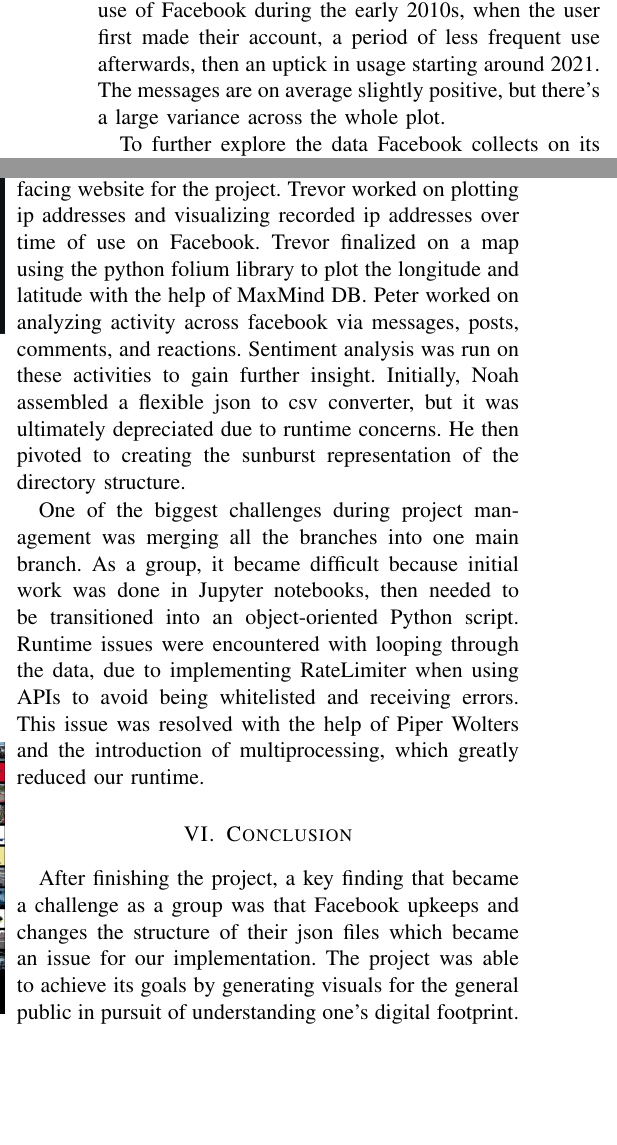
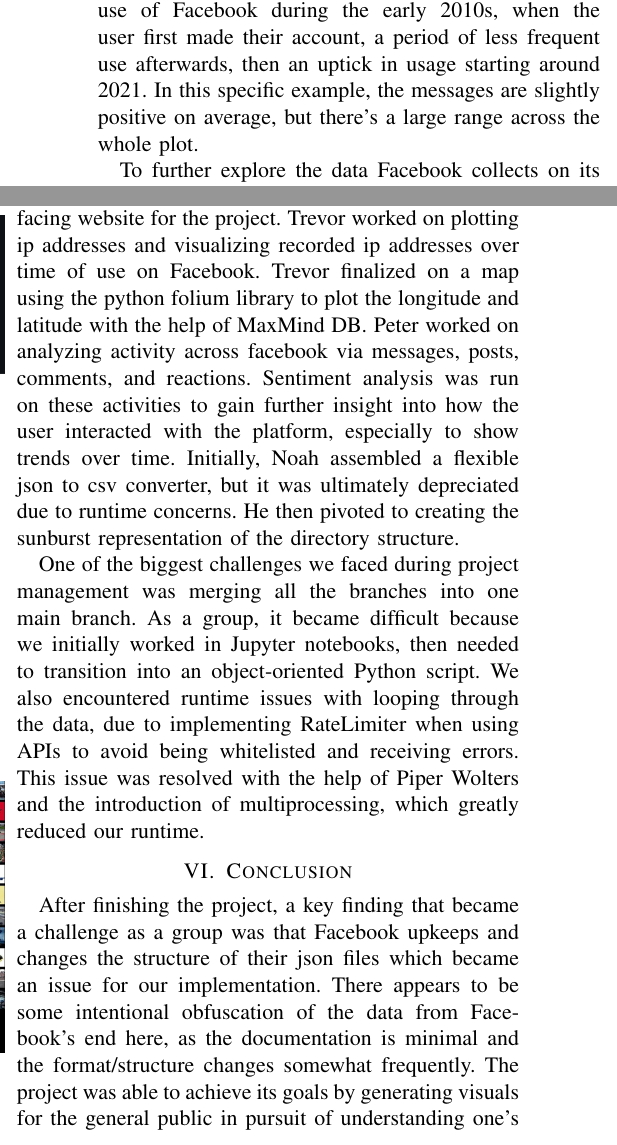
Before and after one commit to mindsresearch/between_bytes, a LaTeX paper (papers/report/report.tex): two parts of the columns of pages 3 and 4 of 5, joined at a grey line, cut so that both start at the same text, the shorter picture padded with empty space. Compiled offline with pdfLaTeX; a missing font is replaced by an installed copy or a similar font; a LaTeX package or settings file that is missing is left out.

Commit message:
Minor additions to .tex file, minor prose tweaks

```diff
--- a/papers/report/report.tex
+++ b/papers/report/report.tex
@@ -122,7 +122,7 @@
     \label{fig:fuy}
 \end{figure}
 
-Another visualization from the Facebook activity feature is the Message Sentiment Scatter. Facebook stores all of the messages and posts ever created by its users, and this visualization shows the messages sent over time. A sentiment analysis technique was used to grade every message on a scale of -1 to +1 based on whether the message was positive or negative. Fig.~\ref{fig:ssp} below demonstrates an example of this visualization, showing all messages sent by the user along with the sentiment of each. This specific example demonstrates a frequent use of Facebook during the early 2010s, when the user first made their account, a period of less frequent use afterwards, then an uptick in usage starting around 2021. The messages are on average slightly positive, but there's a large variance across the whole plot.
+Another visualization from the Facebook activity feature is the Message Sentiment Scatter. Facebook stores all of the messages and posts ever created by its users, and this visualization shows the messages sent over time. A sentiment analysis technique was used to grade every message on a scale of -1 to +1 based on whether the message was positive or negative. Fig.~\ref{fig:ssp} below demonstrates an example of this visualization, showing all messages sent by the user along with the sentiment of each. This specific example demonstrates a frequent use of Facebook during the early 2010s, when the user first made their account, a period of less frequent use afterwards, then an uptick in usage starting around 2021. In this specific example, the messages are slightly positive on average, but there's a large range across the whole plot.
 
 \begin{figure}[htbp]
     \centering
@@ -170,12 +170,12 @@
 \section{Reflection} \label{RE}
 The original goal of creating visuals for the general public to understand their data was fulfilled. Over meetings with the client across three quarters, more specific goals were explored, which became out of scope for the project due to time, current understanding and skills, or financial funds.
 
-Each of our group members achieved their own personal goal and aspect to the project. Carter initially worked with the address book and friends list files before determining that the data collected was not visually interesting. Carter then moved on to working with the topics and ads interests files. Unfortunately, the topics file was removed from the Facebook data download around January 2024. Carter worked on creating the front facing website for the project. Trevor worked on plotting ip addresses and visualizing recorded ip addresses over time of use on Facebook. Trevor finalized on a map using the python folium library to plot the longitude and latitude with the help of MaxMind DB. Peter worked on analyzing activity across facebook via messages, posts, comments, and reactions. Sentiment analysis was run on these activities to gain further insight. Initially, Noah assembled a flexible json to csv converter, but it was ultimately depreciated due to runtime concerns. He then pivoted to creating the sunburst representation of the directory structure.
+Each of our group members achieved their own personal goal and aspect to the project. Carter initially worked with the address book and friends list files before determining that the data collected was not visually interesting. Carter then moved on to working with the topics and ads interests files. Unfortunately, the topics file was removed from the Facebook data download around January 2024. Carter worked on creating the front facing website for the project. Trevor worked on plotting ip addresses and visualizing recorded ip addresses over time of use on Facebook. Trevor finalized on a map using the python folium library to plot the longitude and latitude with the help of MaxMind DB. Peter worked on analyzing activity across facebook via messages, posts, comments, and reactions. Sentiment analysis was run on these activities to gain further insight into how the user interacted with the platform, especially to show trends over time. Initially, Noah assembled a flexible json to csv converter, but it was ultimately depreciated due to runtime concerns. He then pivoted to creating the sunburst representation of the directory structure.
 
-One of the biggest challenges during project management was merging all the branches into one main branch. As a group, it became difficult because initial work was done in Jupyter notebooks, then needed to be transitioned into an object-oriented Python script. Runtime issues were encountered with looping through the data, due to implementing RateLimiter when using APIs to avoid being whitelisted and receiving errors. This issue was resolved with the help of Piper Wolters and the introduction of multiprocessing, which greatly reduced our runtime.
+One of the biggest challenges we faced during project management was merging all the branches into one main branch. As a group, it became difficult because we initially worked in Jupyter notebooks, then needed to transition into an object-oriented Python script. We also encountered runtime issues with looping through the data, due to implementing RateLimiter when using APIs to avoid being whitelisted and receiving errors. This issue was resolved with the help of Piper Wolters and the introduction of multiprocessing, which greatly reduced our runtime.
 
 \section{Conclusion} \label{CO}
-After finishing the project, a key finding that became a challenge as a group was that Facebook upkeeps and changes the structure of their json files which became an issue for our implementation. The project was able to achieve its goals by generating visuals for the general public in pursuit of understanding one's digital footprint. This project includes a website with instructions on how to use the program, and how to download one's data to be inputted. The documentation
+After finishing the project, a key finding that became a challenge as a group was that Facebook upkeeps and changes the structure of their json files which became an issue for our implementation. There appears to be some intentional obfuscation of the data from Facebook's end here, as the documentation is minimal and the format/structure changes somewhat frequently. The project was able to achieve its goals by generating visuals for the general public in pursuit of understanding one's digital footprint. This project includes a website with instructions on how to use the program, and how to download one's data from Facebook.
 
 The potential impact of this project could provide insight to active, consistent users. The visuals allows users of all ages to unravel the mystery of their collected data from Facebook.
 
```
Also changed, not shown: papers/report/report.tex (2 more changed lines).
